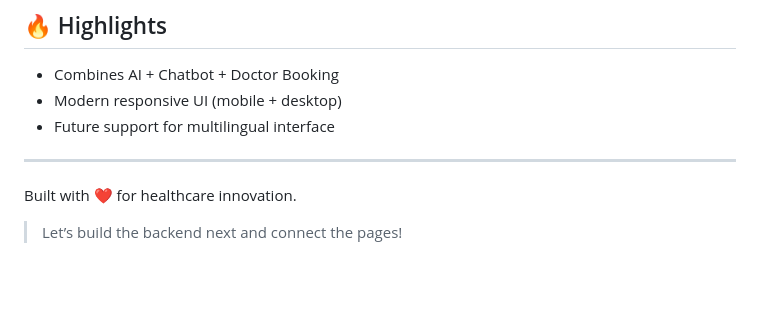
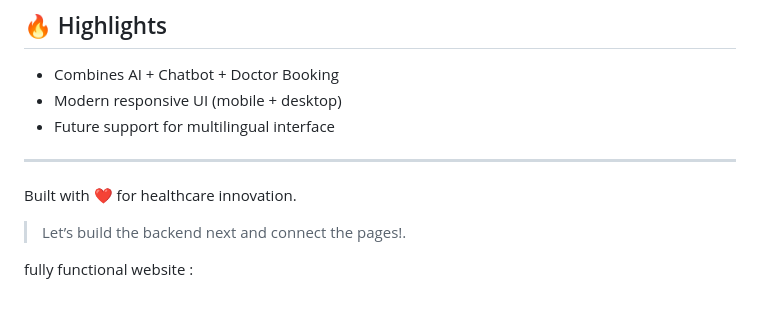
Before and after one commit to snpathaks/SkinSense, a Markdown page: README.md, the part around the change. Rendered like a GitHub page; blank space fills up the shorter version.

Commit message:
fully functional website  :

```diff
--- a/README.md
+++ b/README.md
@@ -96,4 +96,6 @@ frontend/
 
 Built with ❤️ for healthcare innovation.
 
-> Let’s build the backend next and connect the pages!
+> Let’s build the backend next and connect the pages!.
+
+fully functional website :
```
